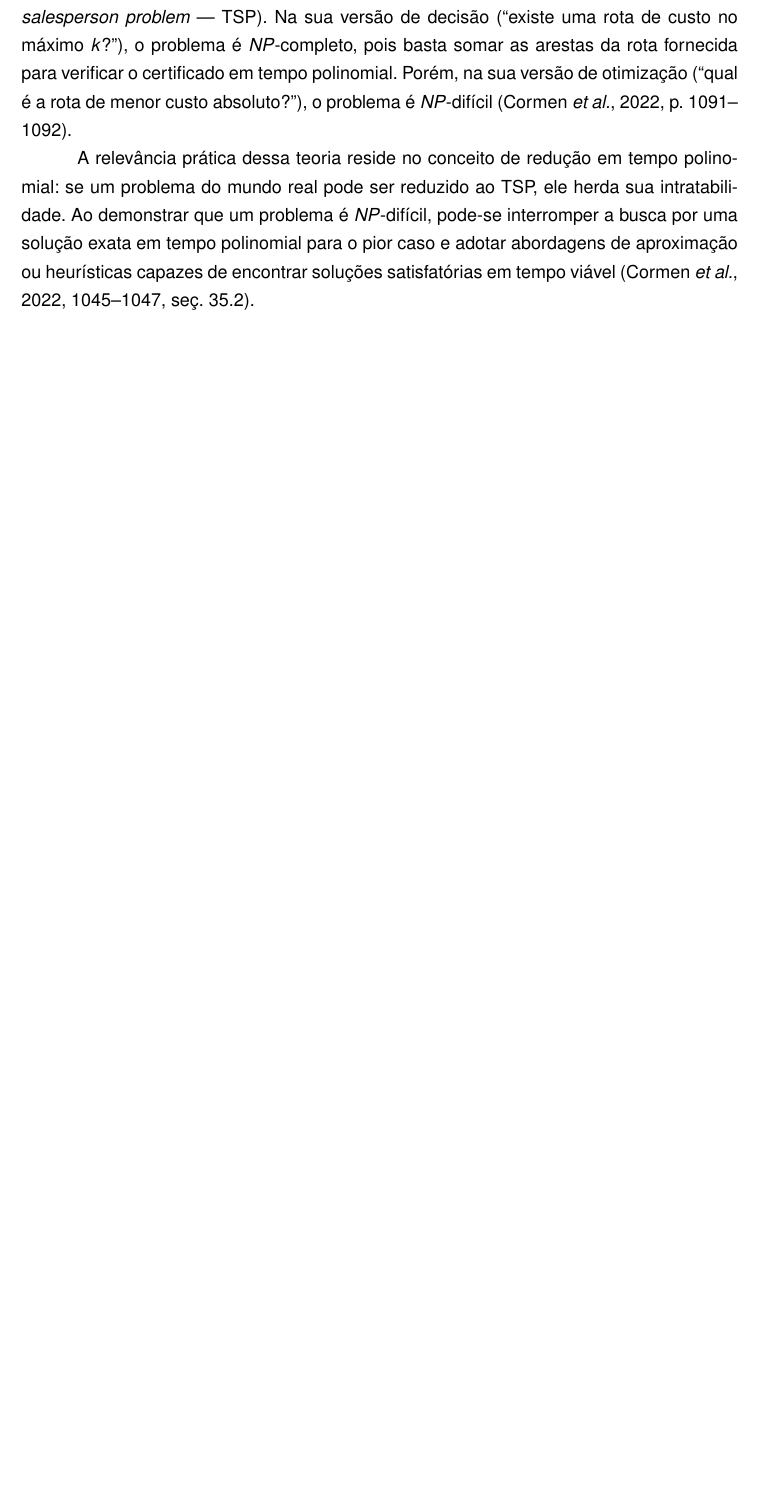
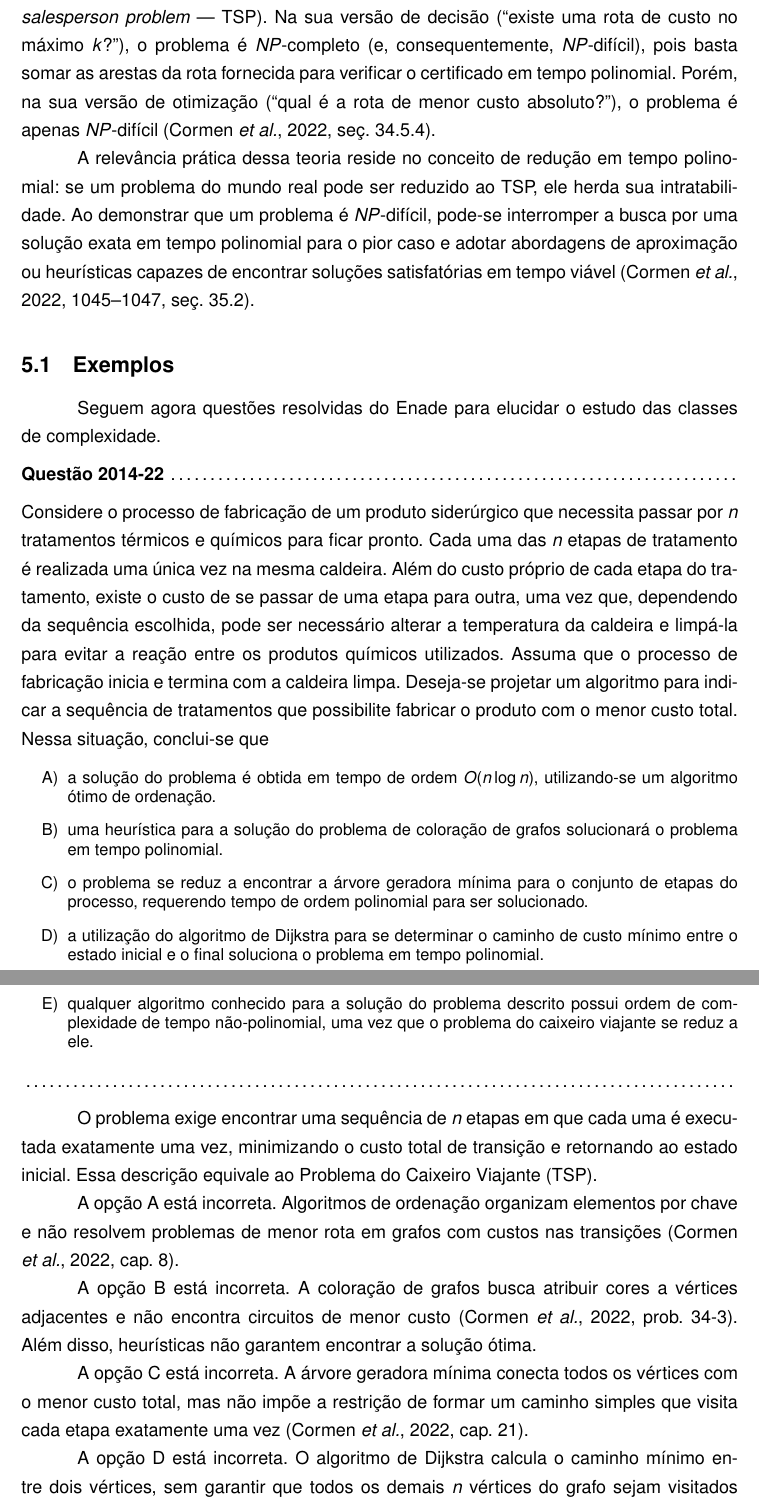
Before and after one commit to danielsource/enade-complexidade, a LaTeX document (complexidade.tex): part of page 10 of 10 before the commit and two parts of pages 10 and 11 of 11 after it, the two joined at a grey line, cut so that both start at the same text, the shorter picture padded with empty space. Compiled offline with pdfLaTeX.

Commit message:
Adiciona questão 2024-22

```diff
--- a/complexidade.tex
+++ b/complexidade.tex
@@ -411,14 +411,57 @@ Para mapear os problemas de forma mais precisa, definem-se os conceitos de $NP$-
 \end{itemize}
 
 Um exemplo clássico da categoria $NP$ é o Problema do Caixeiro Viajante (\textit{traveling-salesperson problem}~---~TSP).
-Na sua versão de decisão (``existe uma rota de custo no máximo $k$?''), o problema é $NP$-completo,
+Na sua versão de decisão (``existe uma rota de custo no máximo $k$?''), o problema é $NP$-completo (e, consequentemente, $NP$-difícil),
 pois basta somar as arestas da rota fornecida para verificar o certificado em tempo polinomial.
 Porém, na sua versão de otimização (``qual é a rota de menor custo absoluto?''),
-o problema é $NP$-difícil \parencite[1091--1092]{clrs2022}.
+o problema é apenas $NP$-difícil \parencite[seç.~34.5.4]{clrs2022}.
 
 A relevância prática dessa teoria reside no conceito de redução em tempo polinomial:
 se um problema do mundo real pode ser reduzido ao TSP, ele herda sua intratabilidade.
 Ao demonstrar que um problema é $NP$-difícil, pode-se interromper a busca por uma solução exata em tempo polinomial para o pior caso
 e adotar abordagens de aproximação ou heurísticas capazes de encontrar soluções satisfatórias em tempo viável \parencite[1045--1047,seç.~35.2]{clrs2022}.
 
-% TODO: 2014-22
+\subsection{Exemplos}
+Seguem agora questões resolvidas do Enade para elucidar o estudo das classes de complexidade.
+
+\begin{question}{2014-22}
+Considere o processo de fabricação de um produto siderúrgico que necessita passar por $n$ tratamentos térmicos e químicos para ficar pronto.
+Cada uma das $n$ etapas de tratamento é realizada uma única vez na mesma caldeira.
+Além do custo próprio de cada etapa do tratamento, existe o custo de se passar de uma etapa para outra, uma vez que, dependendo da sequência escolhida,
+pode ser necessário alterar a temperatura da caldeira e limpá-la para evitar a reação entre os produtos químicos utilizados.
+Assuma que o processo de fabricação inicia e termina com a caldeira limpa.
+Deseja-se projetar um algoritmo para indicar a sequência de tratamentos que possibilite fabricar o produto com o menor custo total.
+Nessa situação, conclui-se que
+
+\begin{spacing}{0.9}
+\begin{small}
+\begin{enumerate}[label=\Alph*)]
+    \item a solução do problema é obtida em tempo de ordem $O(n \log n)$, utilizando-se um algoritmo ótimo de ordenação.
+    \item uma heurística para a solução do problema de coloração de grafos solucionará o problema em tempo polinomial.
+    \item o problema se reduz a encontrar a árvore geradora mínima para o conjunto de etapas do processo,
+    requerendo tempo de ordem polinomial para ser solucionado.
+    \item a utilização do algoritmo de Dijkstra para se determinar o caminho de custo mínimo entre o estado inicial e o final soluciona o problema em tempo polinomial.
+    \item qualquer algoritmo conhecido para a solução do problema descrito possui ordem de complexidade de tempo não-polinomial,
+    uma vez que o problema do caixeiro viajante se reduz a ele.
+\end{enumerate}
+\end{small}
+\end{spacing}
+\end{question}
+
+O problema exige encontrar uma sequência de $n$ etapas em que cada uma é executada exatamente uma vez,
+minimizando o custo total de transição e retornando ao estado inicial. Essa descrição equivale ao Problema do Caixeiro Viajante (TSP).
+
+A opção A está incorreta.
+Algoritmos de ordenação organizam elementos por chave e não resolvem problemas de menor rota em grafos com custos nas transições \parencite[cap.~8]{clrs2022}.
+
+A opção B está incorreta.
+A coloração de grafos busca atribuir cores a vértices adjacentes e não encontra circuitos de menor custo \parencite[prob.~34-3]{clrs2022}.
+Além disso, heurísticas não garantem encontrar a solução ótima.
+
+A opção C está incorreta.
+A árvore geradora mínima conecta todos os vértices com o menor custo total,
+mas não impõe a restrição de formar um caminho simples que visita cada etapa exatamente uma vez \parencite[cap.~21]{clrs2022}.
+
+A opção D está incorreta.
+O algoritmo de Dijkstra calcula o caminho mínimo entre dois vértices,
+sem garantir que todos os demais $n$ vértices do grafo sejam visitados \parencite[cap.~22]{clrs2022}.
```
Also changed, not shown: complexidade.tex (16 more changed lines).
